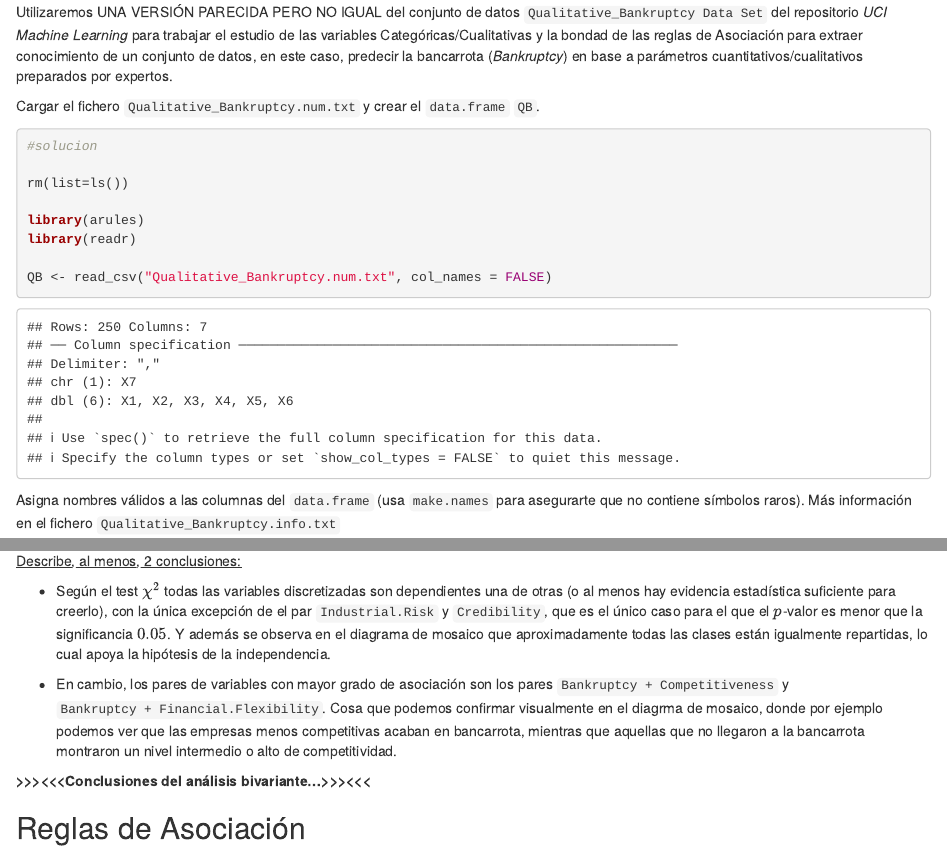
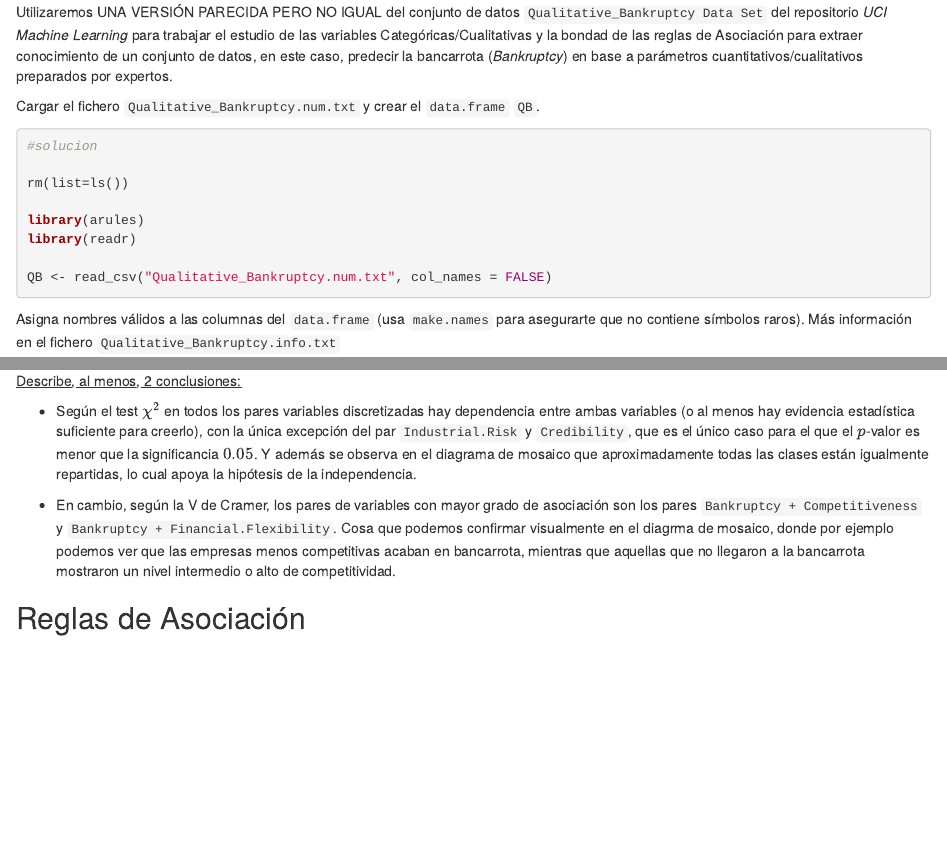
Before and after one commit to JuanAlcarazAED/Entregable-Miner-a-de-Reglas, an R Markdown document (Proyecto_Reglas_Asociacion_num.Rmd): the page in a window 1100 px wide, from 150 px down, and a second part further down, joined at a grey line. Rendered offline with R 4.5, knitr and Pandoc, with nearby package versions; both versions are drawn in the output format of the newer one; some code elsewhere in the file could not run offline.

Commit message:
Se han hechos unos pequeños cambios finales, y se ha compilado el documento a html.

````diff
--- a/Proyecto_Reglas_Asociacion_num.Rmd
+++ b/Proyecto_Reglas_Asociacion_num.Rmd
@@ -3,9 +3,9 @@ title: "Proyecto Reglas Asociación"
 author: "Juan Alcaraz Otón, Óscar Camacho Barreda"
 subitle: "Máster Oficial Ciencia Datos-UV"
 output:
-  pdf_document: default
   html_document:
     df_print: paged
+  pdf_document: default
 ---
 
 ## Qualitative Bankruptcy Data Set
@@ -14,7 +14,7 @@ Utilizaremos UNA VERSIÓN PARECIDA PERO NO IGUAL del conjunto de datos `Qualitat
 
 Cargar el fichero `Qualitative_Bankruptcy.num.txt` y crear el `data.frame` `QB`.
 
-```{r Apartado 1}
+```{r Apartado 1, message=FALSE}
 #solucion
 
 rm(list=ls())
@@ -167,11 +165,9 @@ tab3 <- mosaic(formula = ~ Bankruptcy + Financial.Flexibility, data=QB_disc, sha
 
 [Describe, al menos, 2 conclusiones:]{.underline}
 
-- Según el test $\chi^2$ todas las variables discretizadas son dependientes una de otras (o al menos hay evidencia estadística suficiente para creerlo), con la única excepción de el par `Industrial.Risk` y `Credibility`, que es el único caso para el que el $p$-valor es menor que la significancia $0.05$. Y además se observa en el diagrama de mosaico que aproximadamente todas las clases están igualmente repartidas, lo cual apoya la hipótesis de la independencia.
+- Según el test $\chi^2$ en todos los pares variables discretizadas hay dependencia entre ambas variables (o al menos hay evidencia estadística suficiente para creerlo), con la única excepción del par `Industrial.Risk` y `Credibility`, que es el único caso para el que el $p$-valor es menor que la significancia $0.05$. Y además se observa en el diagrama de mosaico que aproximadamente todas las clases están igualmente repartidas, lo cual apoya la hipótesis de la independencia.
 
-- En cambio, los pares de variables con mayor grado de asociación son los pares `Bankruptcy + Competitiveness` y `Bankruptcy + Financial.Flexibility`. Cosa que podemos confirmar visualmente en el diagrma de mosaico, donde por ejemplo podemos ver que las empresas menos competitivas acaban en bancarrota, mientras que aquellas que no llegaron a la bancarrota montraron un nivel intermedio o alto de competitividad.
-
-**\>\>\>\<\<\<Conclusiones del análisis bivariante...\>\>\>\<\<\<**
+- En cambio, según la V de Cramer, los pares de variables con mayor grado de asociación son los pares `Bankruptcy + Competitiveness` y `Bankruptcy + Financial.Flexibility`. Cosa que podemos confirmar visualmente en el diagrma de mosaico, donde por ejemplo podemos ver que las empresas menos competitivas acaban en bancarrota, mientras que aquellas que no llegaron a la bancarrota mostraron un nivel intermedio o alto de competitividad.
 
 ## Reglas de Asociación
 
````
Also changed, not shown: Proyecto_Reglas_Asociacion_num.nb.html, Proyecto_Reglas_Asociacion_num.Rmd (6 more changed lines).
